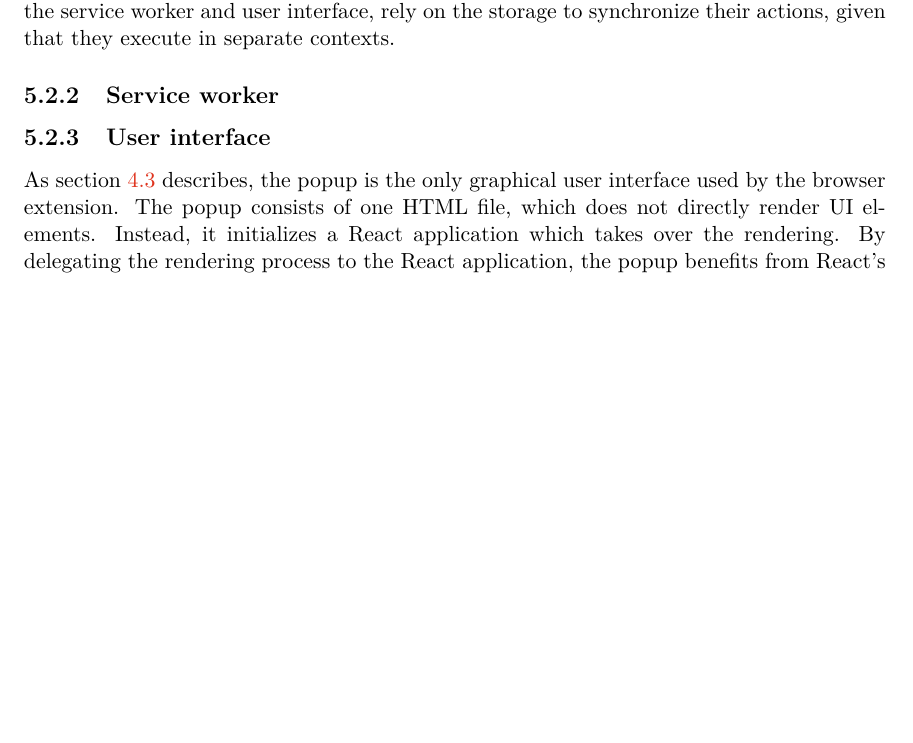
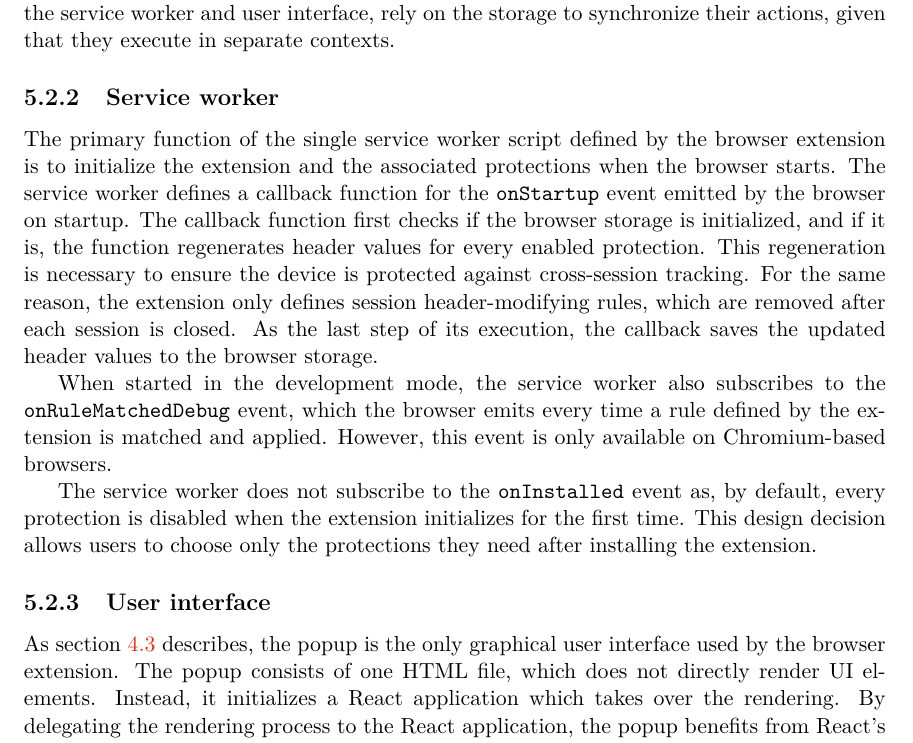
Before and after one commit to jozefhruska/DP, a LaTeX thesis (thesis/projekt.tex, which reads thesis/projekt-01-kapitoly-chapters-en.tex): part of page 31 of 37 before the commit and part of page 31 of 38 after it, cut so that both start at the same text, the shorter picture padded with empty space. Compiled offline with pdfLaTeX.

Commit message:
feat(thesis): service worker implementation

```diff
--- a/thesis/projekt-01-kapitoly-chapters-en.tex
+++ b/thesis/projekt-01-kapitoly-chapters-en.tex
@@ -696,7 +696,11 @@ The storage is the centerpiece of the browser extension. Other components, inclu
 
 \subsection{Service worker}
 
-% TODO: Content
+The primary function of the single service worker script defined by the browser extension is to initialize the extension and the associated protections when the browser starts. The service worker defines a callback function for the \texttt{onStartup} event emitted by the browser on startup. The callback function first checks if the browser storage is initialized, and if it is, the function regenerates header values for every enabled protection. This regeneration is necessary to ensure the device is protected against cross-session tracking. For the same reason, the extension only defines session header-modifying rules, which are removed after each session is closed. As the last step of its execution, the callback saves the updated header values to the browser storage.
+
+When started in the development mode, the service worker also subscribes to the \texttt{onRuleMatchedDebug} event, which the browser emits every time a rule defined by the extension is matched and applied. However, this event is only available on Chromium-based browsers.
+
+The service worker does not subscribe to the \texttt{onInstalled} event as, by default, every protection is disabled when the extension initializes for the first time. This design decision allows users to choose only the protections they need after installing the extension.
 
 \subsection{User interface}
 
```
Also changed, not shown: thesis/projekt.pdf.
